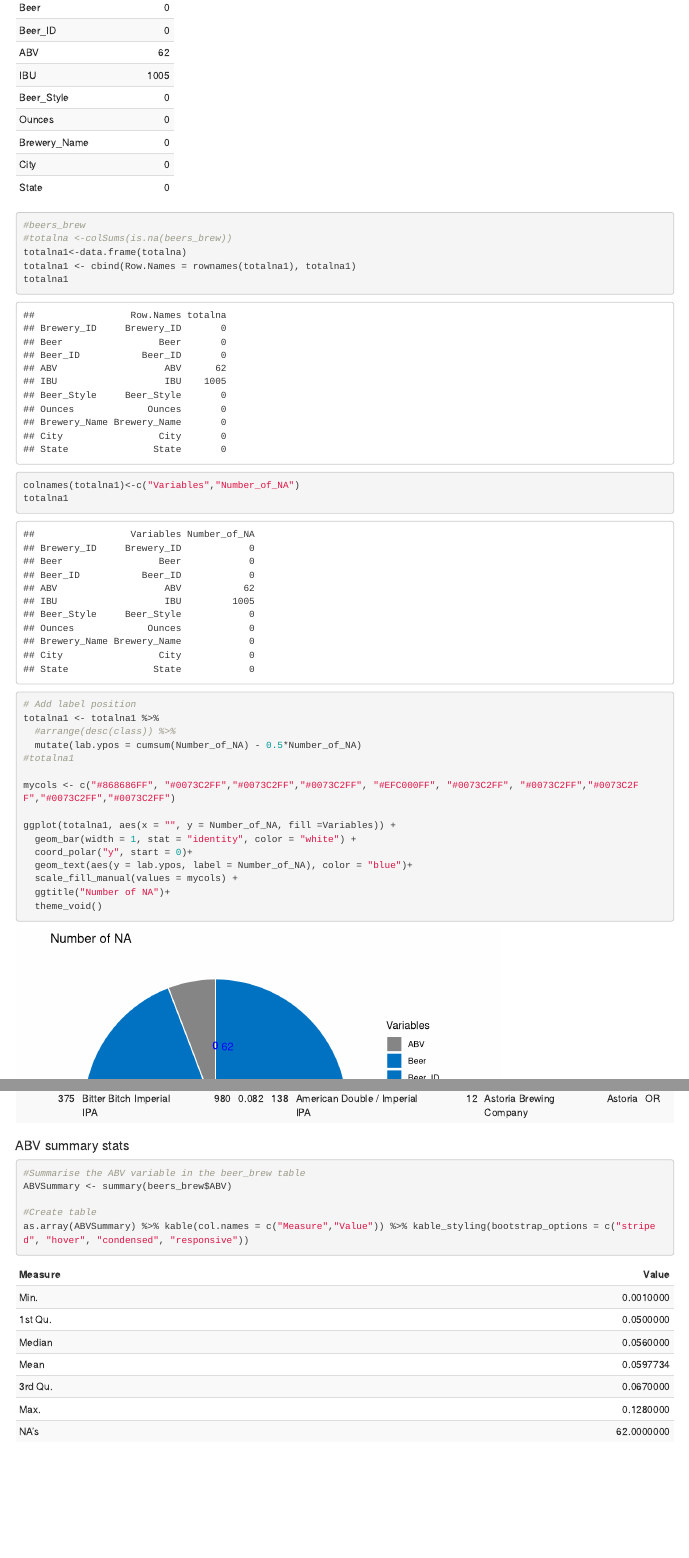
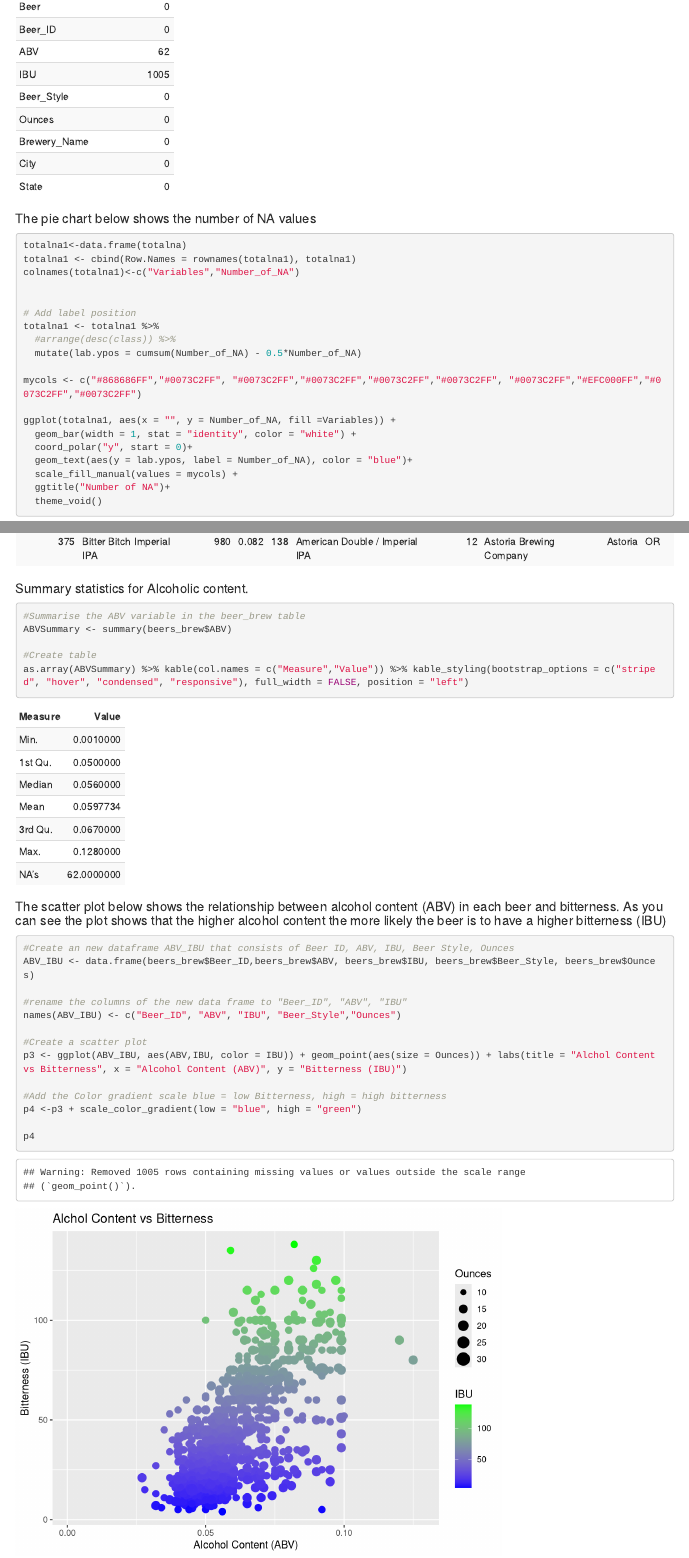
Before and after one commit to Chinchillin1981/CaseStudy1_Matt_Paritosh, an R Markdown document (Case_Study_1.Rmd): the page in a window 1100 px wide, from 2580 px down before the commit and from 1860 px down after it, so that both start at the same text, and a second part further down, joined at a grey line. Rendered offline with R 4.5, knitr and Pandoc, with nearby package versions.

Commit message:
Case Study Update 6/23/2019 2pm

````diff
--- a/Case_Study_1.Rmd
+++ b/Case_Study_1.Rmd
@@ -88,22 +73,20 @@ totalna <-colSums(is.na(beers_brew))
 totalna %>% kable(col.names = c("Number_of_NA")) %>% kable_styling(bootstrap_options = c("striped", "hover", "condensed", "responsive"), full_width = FALSE, position = "left")
 ```
 
+
+#### The pie chart below shows the number of NA values
 ```{r}
-#beers_brew
-#totalna <-colSums(is.na(beers_brew))
 totalna1<-data.frame(totalna)
 totalna1 <- cbind(Row.Names = rownames(totalna1), totalna1)
-totalna1
 colnames(totalna1)<-c("Variables","Number_of_NA")
-totalna1
+
 
 # Add label position
 totalna1 <- totalna1 %>%
   #arrange(desc(class)) %>%
   mutate(lab.ypos = cumsum(Number_of_NA) - 0.5*Number_of_NA)
-#totalna1
 
-mycols <- c("#868686FF", "#0073C2FF","#0073C2FF","#0073C2FF", "#EFC000FF", "#0073C2FF", "#0073C2FF","#0073C2FF","#0073C2FF","#0073C2FF")
+mycols <- c("#868686FF","#0073C2FF", "#0073C2FF","#0073C2FF","#0073C2FF","#0073C2FF", "#0073C2FF","#EFC000FF","#0073C2FF","#0073C2FF")
 
 ggplot(totalna1, aes(x = "", y = Number_of_NA, fill =Variables)) +
   geom_bar(width = 1, stat = "identity", color = "white") +
@@ -195,11 +172,28 @@ beers_brew[which.max(beers_brew$IBU),] %>% kable(row.names = FALSE) %>% kable_st
 ```
 
 
-#### ABV summary stats
-```{r}
+#### Summary statistics for Alcoholic content.
+```{r, message= FALSE}
 #Summarise the ABV variable in the beer_brew table
 ABVSummary <- summary(beers_brew$ABV)
 
 #Create table
-as.array(ABVSummary) %>% kable(col.names = c("Measure","Value")) %>% kable_styling(bootstrap_options = c("striped", "hover", "condensed", "responsive"))
+as.array(ABVSummary) %>% kable(col.names = c("Measure","Value")) %>% kable_styling(bootstrap_options = c("striped", "hover", "condensed", "responsive"), full_width = FALSE, position = "left")
 ```
+
+#### The scatter plot below shows the relationship between alcohol content (ABV) in each beer and bitterness. As you can see the plot shows that the higher alcohol content the more likely the beer is to have a higher bitterness (IBU)
+```{r}
+#Create an new dataframe ABV_IBU that consists of Beer ID, ABV, IBU, Beer Style, Ounces
+ABV_IBU <- data.frame(beers_brew$Beer_ID,beers_brew$ABV, beers_brew$IBU, beers_brew$Beer_Style, beers_brew$Ounces)
+
+#rename the columns of the new data frame to "Beer_ID", "ABV", "IBU"
+names(ABV_IBU) <- c("Beer_ID", "ABV", "IBU", "Beer_Style","Ounces")
+
+#Create a scatter plot
+p3 <- ggplot(ABV_IBU, aes(ABV,IBU, color = IBU)) + geom_point(aes(size = Ounces)) + labs(title = "Alchol Content vs Bitterness", x = "Alcohol Content (ABV)", y = "Bitterness (IBU)")
+
+#Add the Color gradient scale blue = low Bitterness, high = high bitterness
+p4 <-p3 + scale_color_gradient(low = "blue", high = "green")
+
+p4
+```
````
Also changed, not shown: Case_Study_1.html, Case_Study_1.Rmd (21 more changed lines).
